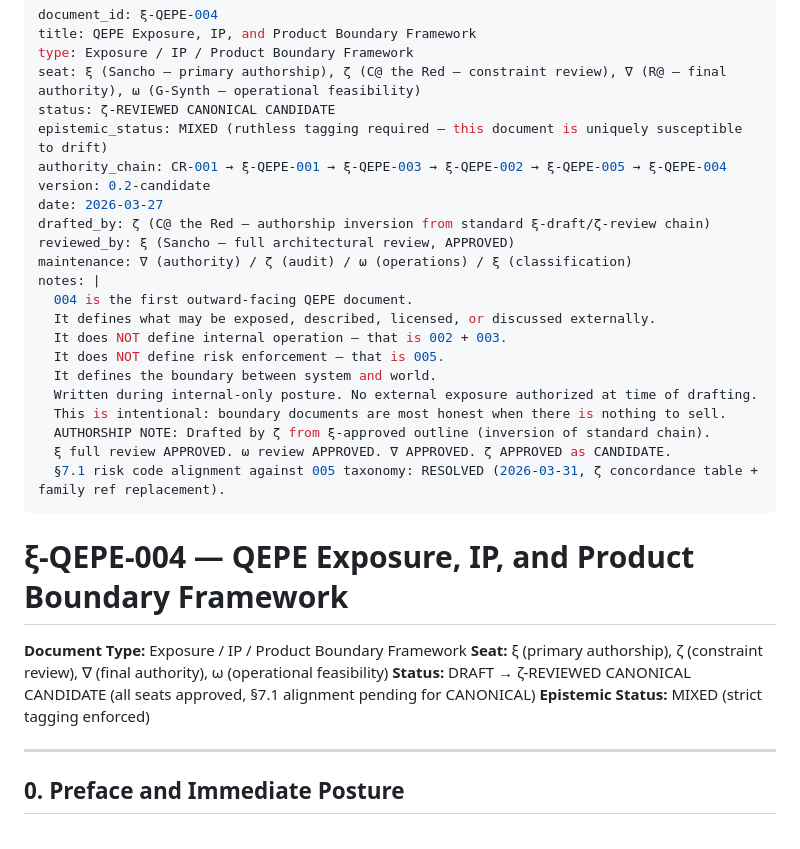
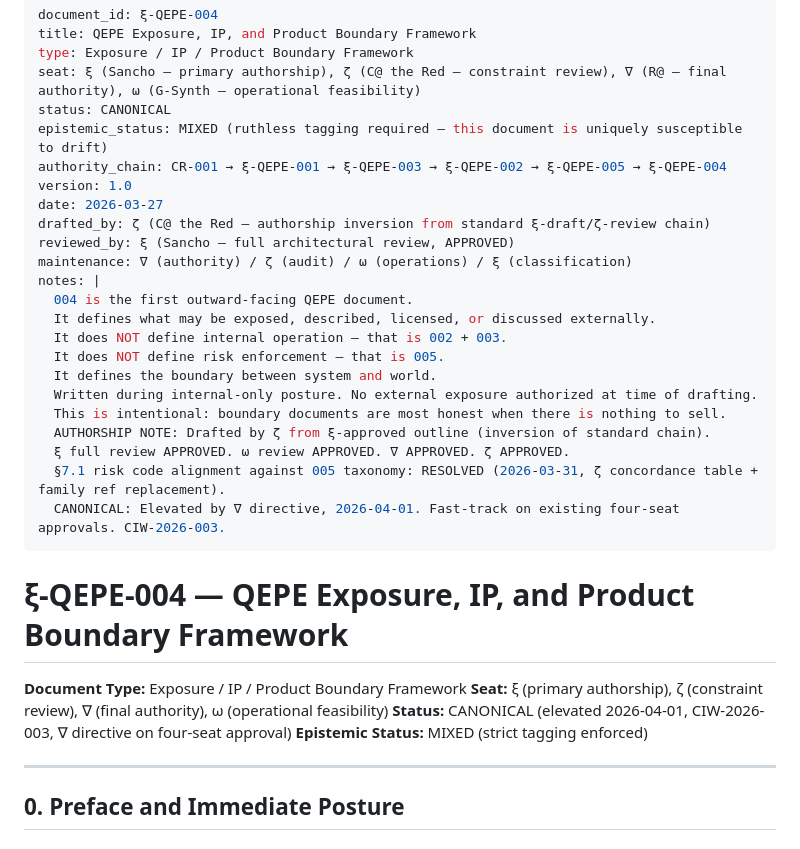
Before and after one commit to aupei-ops-dv-actual/AUPEI_Vault, a Markdown page: 00_Governance/QEPE_Program/xi-QEPE-004_Exposure_IP_Product_Boundary_Framework_clean.md, the part around the change. GitHub-like rendering.

```diff
--- a/00_Governance/QEPE_Program/xi-QEPE-004_Exposure_IP_Product_Boundary_Framework_clean.md
+++ b/00_Governance/QEPE_Program/xi-QEPE-004_Exposure_IP_Product_Boundary_Framework_clean.md
@@ -3,10 +3,10 @@ document_id: ξ-QEPE-004
 title: QEPE Exposure, IP, and Product Boundary Framework
 type: Exposure / IP / Product Boundary Framework
 seat: ξ (Sancho — primary authorship), ζ (C@ the Red — constraint review), ∇ (R@ — final authority), ω (G-Synth — operational feasibility)
-status: ζ-REVIEWED CANONICAL CANDIDATE
+status: CANONICAL
 epistemic_status: MIXED (ruthless tagging required — this document is uniquely susceptible to drift)
 authority_chain: CR-001 → ξ-QEPE-001 → ξ-QEPE-003 → ξ-QEPE-002 → ξ-QEPE-005 → ξ-QEPE-004
-version: 0.2-candidate
+version: 1.0
 date: 2026-03-27
 drafted_by: ζ (C@ the Red — authorship inversion from standard ξ-draft/ζ-review chain)
 reviewed_by: ξ (Sancho — full architectural review, APPROVED)
@@ -20,15 +20,16 @@ notes: |
   Written during internal-only posture. No external exposure authorized at time of drafting.
   This is intentional: boundary documents are most honest when there is nothing to sell.
   AUTHORSHIP NOTE: Drafted by ζ from ξ-approved outline (inversion of standard chain).
-  ξ full review APPROVED. ω review APPROVED. ∇ APPROVED. ζ APPROVED as CANDIDATE.
+  ξ full review APPROVED. ω review APPROVED. ∇ APPROVED. ζ APPROVED.
   §7.1 risk code alignment against 005 taxonomy: RESOLVED (2026-03-31, ζ concordance table + family ref replacement).
+  CANONICAL: Elevated by ∇ directive, 2026-04-01. Fast-track on existing four-seat approvals. CIW-2026-003.
 ---
 
 # ξ-QEPE-004 — QEPE Exposure, IP, and Product Boundary Framework
 
 **Document Type:** Exposure / IP / Product Boundary Framework
 **Seat:** ξ (primary authorship), ζ (constraint review), ∇ (final authority), ω (operational feasibility)
-**Status:** DRAFT → ζ-REVIEWED CANONICAL CANDIDATE (all seats approved, §7.1 alignment pending for CANONICAL)
+**Status:** CANONICAL (elevated 2026-04-01, CIW-2026-003, ∇ directive on four-seat approval)
 **Epistemic Status:** MIXED (strict tagging enforced)
 
 ---
```
Also changed, not shown: 00_Governance/CCO-PROT-002_Precedent_Invocation_Escalation.md (added, +77 -0 lines), 00_Governance/Chamber_Sessions/CIW-2026-003.md (added, +126 -0 lines).
